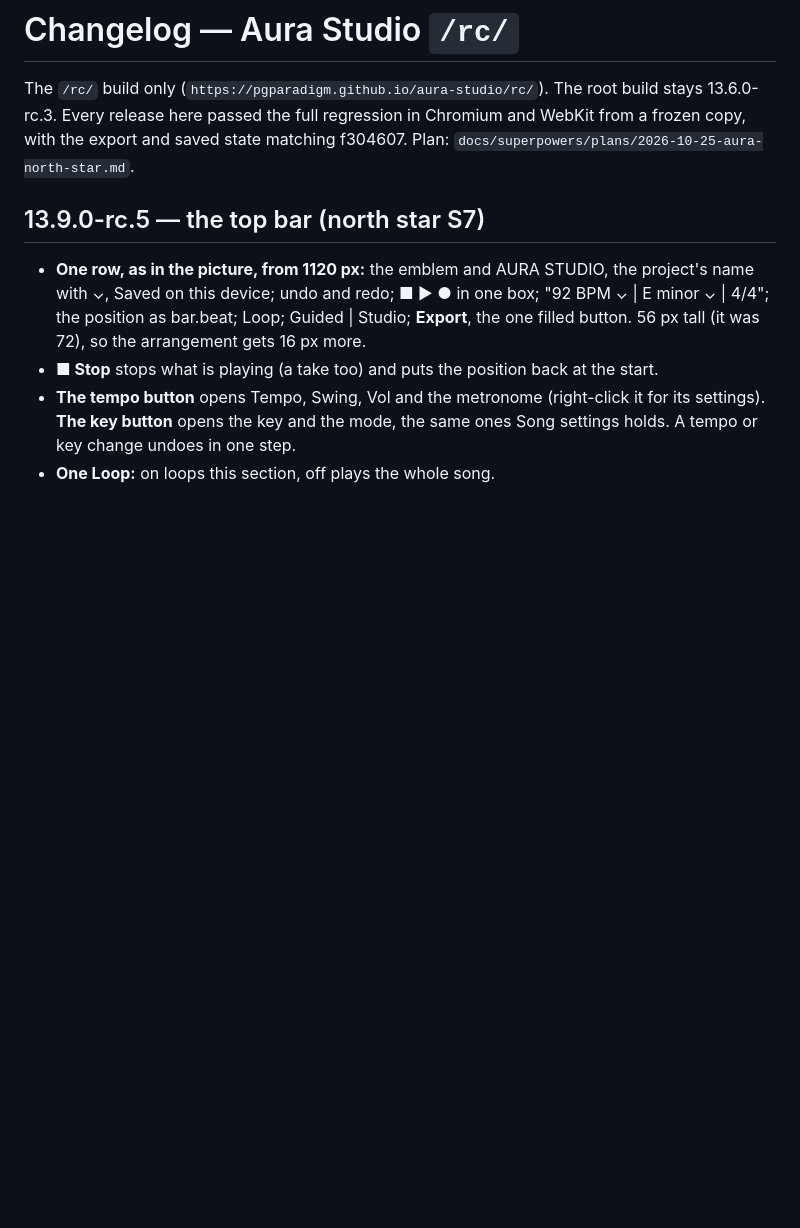
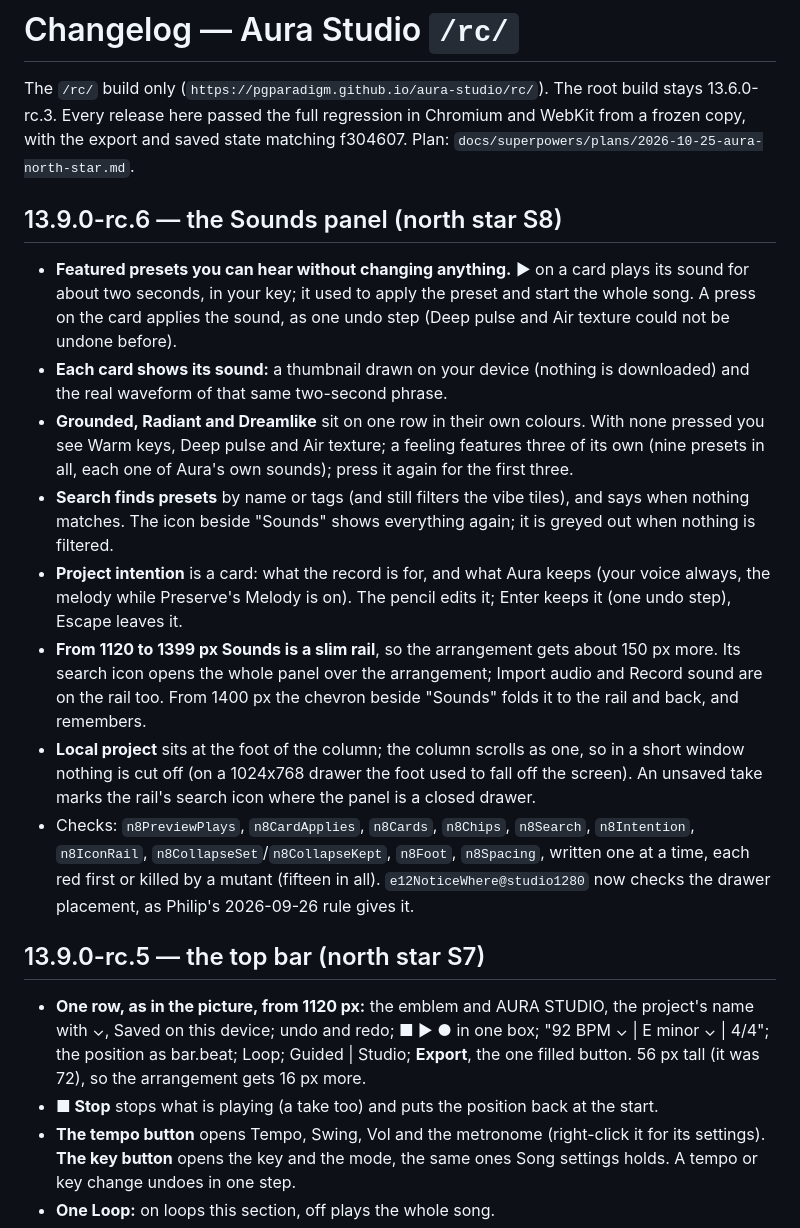
Before and after one commit to pgparadigm/aura-studio, a Markdown page: docs/CHANGELOG.md, the part around the change. Rendered like a GitHub page; blank space fills up the shorter version.

Commit message:
S8: CHANGELOG entry (13.9.0-rc.6) and the plan's record
Co-Authored-By: Claude Opus 5.5 <noreply@anthropic.com>

```diff
--- a/docs/CHANGELOG.md
+++ b/docs/CHANGELOG.md
@@ -3,6 +3,30 @@
 The `/rc/` build only (`https://pgparadigm.github.io/aura-studio/rc/`). The root build stays 13.6.0-rc.3. Every
 release here passed the full regression in Chromium and WebKit from a frozen copy, with the export and saved state
 matching f304607. Plan: `docs/superpowers/plans/2026-10-25-aura-north-star.md`.
+
+## 13.9.0-rc.6 — the Sounds panel (north star S8)
+
+- **Featured presets you can hear without changing anything.** ▶ on a card plays its sound for about two seconds, in
+  your key; it used to apply the preset and start the whole song. A press on the card applies the sound, as one undo
+  step (Deep pulse and Air texture could not be undone before).
+- **Each card shows its sound:** a thumbnail drawn on your device (nothing is downloaded) and the real waveform of that
+  same two-second phrase.
+- **Grounded, Radiant and Dreamlike** sit on one row in their own colours. With none pressed you see Warm keys, Deep
+  pulse and Air texture; a feeling features three of its own (nine presets in all, each one of Aura's own sounds); press
+  it again for the first three.
+- **Search finds presets** by name or tags (and still filters the vibe tiles), and says when nothing matches. The icon
+  beside "Sounds" shows everything again; it is greyed out when nothing is filtered.
+- **Project intention** is a card: what the record is for, and what Aura keeps (your voice always, the melody while
+  Preserve's Melody is on). The pencil edits it; Enter keeps it (one undo step), Escape leaves it.
+- **From 1120 to 1399 px Sounds is a slim rail**, so the arrangement gets about 150 px more. Its search icon opens the
+  whole panel over the arrangement; Import audio and Record sound are on the rail too. From 1400 px the chevron beside
+  "Sounds" folds it to the rail and back, and remembers.
+- **Local project** sits at the foot of the column; the column scrolls as one, so in a short window nothing is cut off
+  (on a 1024x768 drawer the foot used to fall off the screen). An unsaved take marks the rail's search icon where the
+  panel is a closed drawer.
+- Checks: `n8PreviewPlays`, `n8CardApplies`, `n8Cards`, `n8Chips`, `n8Search`, `n8Intention`, `n8IconRail`,
+  `n8CollapseSet`/`n8CollapseKept`, `n8Foot`, `n8Spacing`, written one at a time, each red first or killed by a mutant
+  (fifteen in all). `e12NoticeWhere@studio1280` now checks the drawer placement, as Philip's 2026-09-26 rule gives it.
 
 ## 13.9.0-rc.5 — the top bar (north star S7)
 
```
Also changed, not shown: 1 other file.
